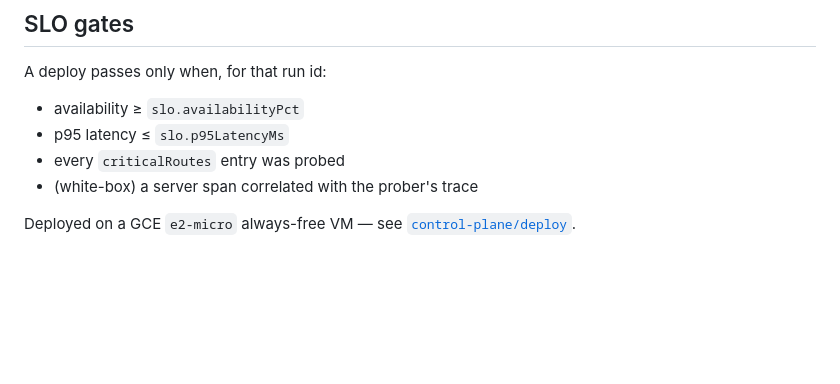
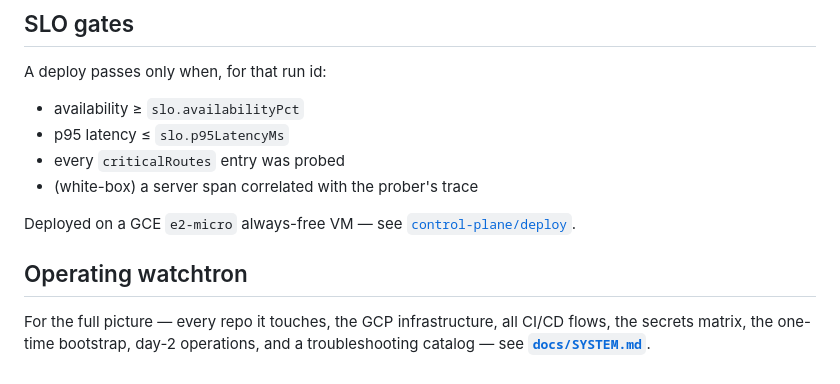
Before and after one commit to swantron/watchtron, a Markdown page: README.md, the part around the change. Drawn GitHub-style; blank space fills up the shorter version.

Commit message:
system layout

```diff
--- a/README.md
+++ b/README.md
@@ -107,3 +107,9 @@ A deploy passes only when, for that run id:
 
 Deployed on a GCE `e2-micro` always-free VM — see
 [`control-plane/deploy`](control-plane/deploy/README.md).
+
+## Operating watchtron
+
+For the full picture — every repo it touches, the GCP infrastructure, all CI/CD
+flows, the secrets matrix, the one-time bootstrap, day-2 operations, and a
+troubleshooting catalog — see **[`docs/SYSTEM.md`](docs/SYSTEM.md)**.
```
Also changed, not shown: docs/SYSTEM.md (added, +264 -0 lines).
